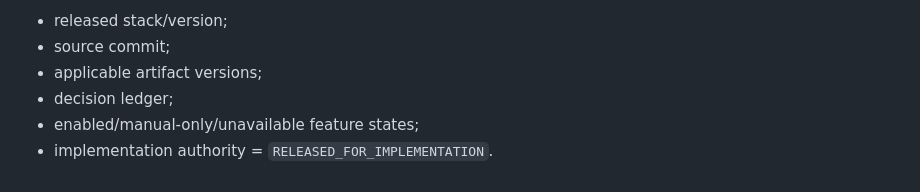
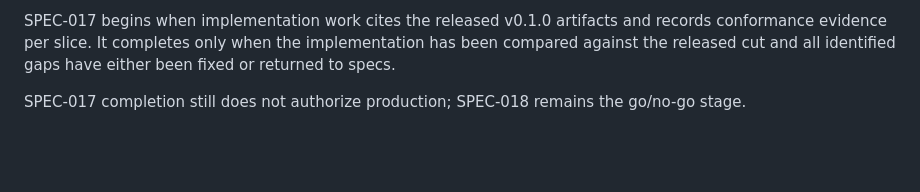
Before and after one commit to scrimshawlife-ctrl/SUAS, a Markdown page: IMPLEMENTATION_BOOTSTRAP.md, the part around one of its changes. GitHub-like rendering; blank space fills up the shorter version.

```diff
--- a/IMPLEMENTATION_BOOTSTRAP.md
+++ b/IMPLEMENTATION_BOOTSTRAP.md
@@ -69,7 +64,4 @@ Implementation begins only when a released SPEC-016 manifest identifies:
 
-- released stack/version;
-- source commit;
-- applicable artifact versions;
-- decision ledger;
-- enabled/manual-only/unavailable feature states;
-- implementation authority = `RELEASED_FOR_IMPLEMENTATION`.
+SPEC-017 begins when implementation work cites the released v0.1.0 artifacts and records conformance evidence per slice. It completes only when the implementation has been compared against the released cut and all identified gaps have either been fixed or returned to specs.
+
+SPEC-017 completion still does not authorize production; SPEC-018 remains the go/no-go stage.
```
Also changed, not shown: other parts of IMPLEMENTATION_BOOTSTRAP.md (+43 -48 lines).
